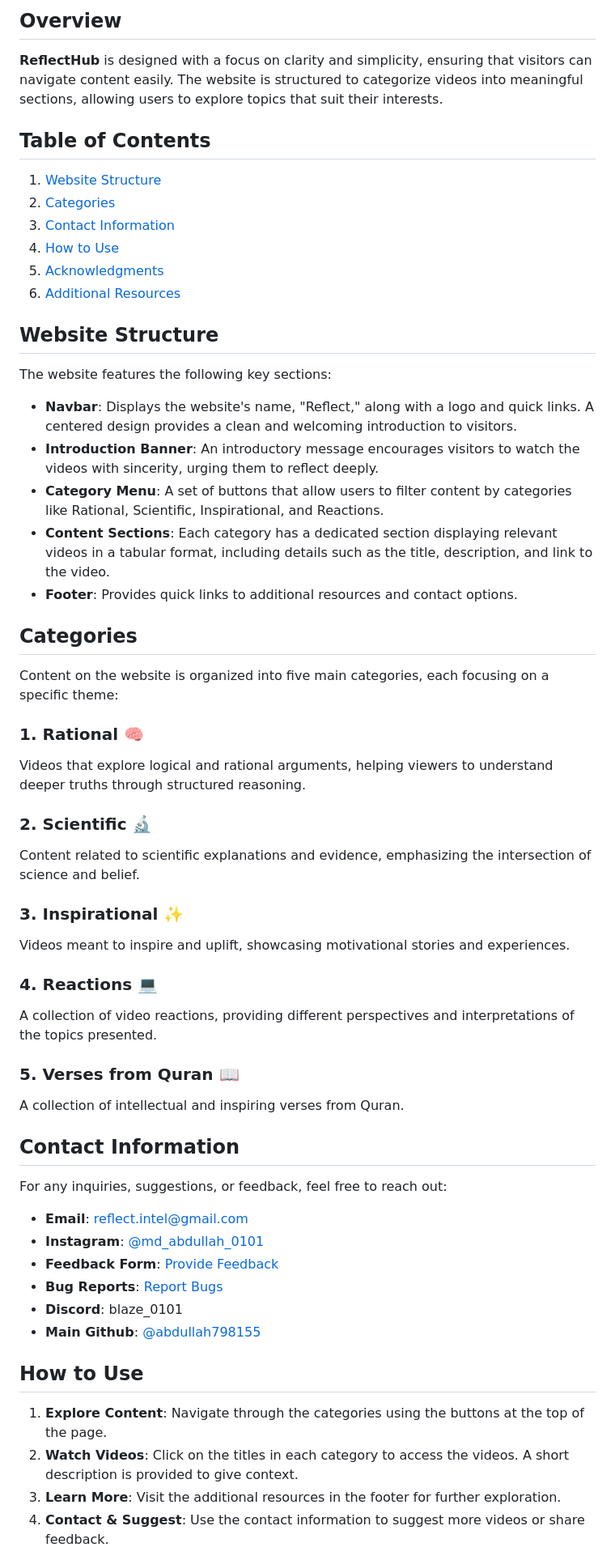
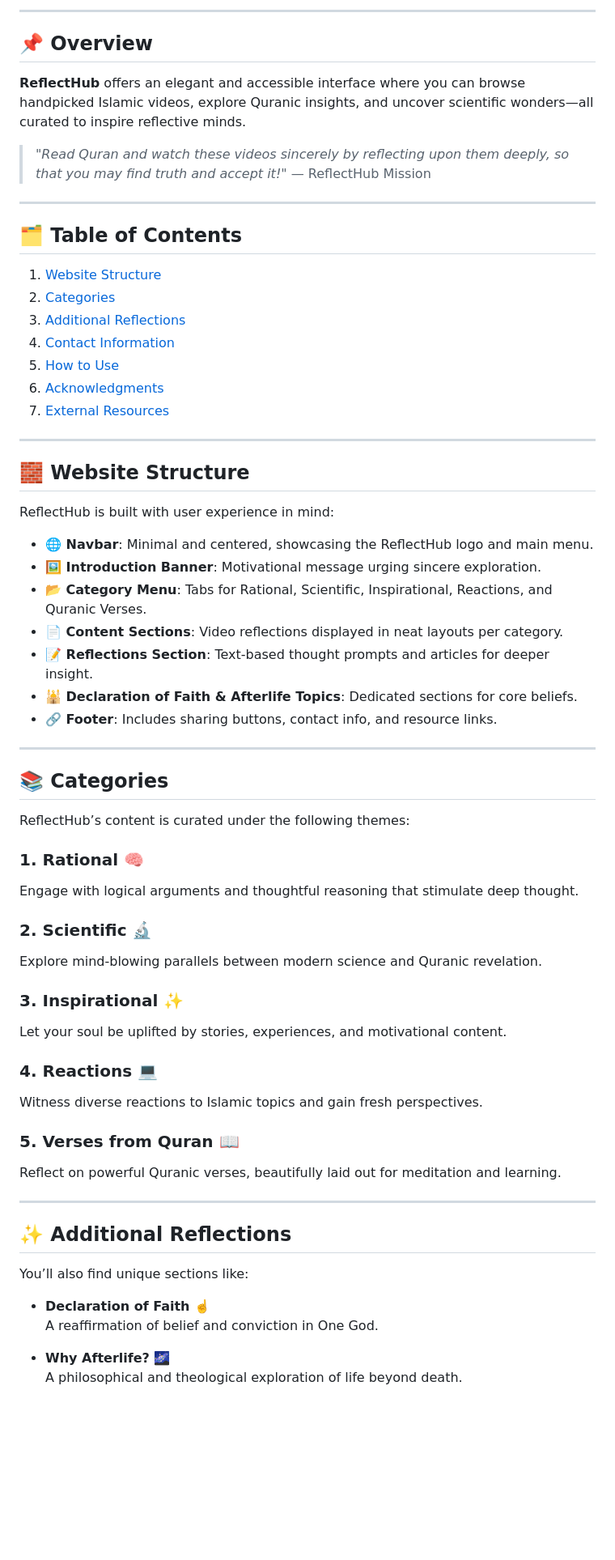
Before and after one commit to abdullah798155/reflecthub.github.io, a Markdown page: README.md, the part around the change printed below. Shown: that part at 81% size. Rendered like a GitHub page; blank space fills up the shorter version.

```diff
--- a/README.md
+++ b/README.md
@@ -10,62 +10,69 @@ Welcome to **ReflectHub**, a web platform dedicated to showcasing videos that en
 </p>
 
-## Overview
+---
 
-**ReflectHub** is designed with a focus on clarity and simplicity, ensuring that visitors can navigate content easily. The website is structured to categorize videos into meaningful sections, allowing users to explore topics that suit their interests.
+## 📌 Overview
 
-## Table of Contents
+**ReflectHub** offers an elegant and accessible interface where you can browse handpicked Islamic videos, explore Quranic insights, and uncover scientific wonders—all curated to inspire reflective minds.
+
+> *"Read Quran and watch these videos sincerely by reflecting upon them deeply, so that you may find truth and accept it!"* — ReflectHub Mission
+
+---
+
+## 🗂 Table of Contents
 
 1. [Website Structure](#website-structure)
 2. [Categories](#categories)
-3. [Contact Information](#contact-information)
-4. [How to Use](#how-to-use)
-5. [Acknowledgments](#acknowledgments)
-6. [Additional Resources](#additional-resources)
+3. [Additional Reflections](#additional-reflections)
+4. [Contact Information](#contact-information)
+5. [How to Use](#how-to-use)
+6. [Acknowledgments](#acknowledgments)
+7. [External Resources](#external-resources)
 
-## Website Structure
+---
 
-The website features the following key sections:
+## 🧱 Website Structure
 
-- **Navbar**: Displays the website's name, "Reflect," along with a logo and quick links. A centered design provides a clean and welcoming introduction to visitors.
-- **Introduction Banner**: An introductory message encourages visitors to watch the videos with sincerity, urging them to reflect deeply.
-- **Category Menu**: A set of buttons that allow users to filter content by categories like Rational, Scientific, Inspirational, and Reactions.
-- **Content Sections**: Each category has a dedicated section displaying relevant videos in a tabular format, including details such as the title, description, and link to the video.
-- **Footer**: Provides quick links to additional resources and contact options.
+ReflectHub is built with user experience in mind:
 
-## Categories
+- **🌐 Navbar**: Minimal and centered, showcasing the ReflectHub logo and main menu.
+- **🖼️ Introduction Banner**: Motivational message urging sincere exploration.
+- **📂 Category Menu**: Tabs for Rational, Scientific, Inspirational, Reactions, and Quranic Verses.
+- **📄 Content Sections**: Video reflections displayed in neat layouts per category.
+- **📝 Reflections Section**: Text-based thought prompts and articles for deeper insight.
+- **🕌 Declaration of Faith & Afterlife Topics**: Dedicated sections for core beliefs.
+- **🔗 Footer**: Includes sharing buttons, contact info, and resource links.
 
-Content on the website is organized into five main categories, each focusing on a specific theme:
+---
+
+## 📚 Categories
+
+ReflectHub’s content is curated under the following themes:
 
 ### 1. **Rational** 🧠
-   Videos that explore logical and rational arguments, helping viewers to understand deeper truths through structured reasoning.
+Engage with logical arguments and thoughtful reasoning that stimulate deep thought.
 
 ### 2. **Scientific** 🔬
-   Content related to scientific explanations and evidence, emphasizing the intersection of science and belief.
+Explore mind-blowing parallels between modern science and Quranic revelation.
 
 ### 3. **Inspirational** ✨
-   Videos meant to inspire and uplift, showcasing motivational stories and experiences.
+Let your soul be uplifted by stories, experiences, and motivational content.
 
 ### 4. **Reactions** 💻
-   A collection of video reactions, providing different perspectives and interpretations of the topics presented.
+Witness diverse reactions to Islamic topics and gain fresh perspectives.
 
 ### 5. **Verses from Quran** 📖
-   A collection of intellectual and inspiring verses from Quran.
+Reflect on powerful Quranic verses, beautifully laid out for meditation and learning.
 
-## Contact Information
+---
 
-For any inquiries, suggestions, or feedback, feel free to reach out:
+## ✨ Additional Reflections
 
-- **Email**: [reflect.intel@gmail.com](mailto:reflect.intel@gmail.com)
-- **Instagram**: [@md_abdullah_0101](https://www.instagram.com/md_abdullah_0101/)
-- **Feedback Form**: [Provide Feedback](https://forms.gle/Df9x2k9nbfRffjy59)
-- **Bug Reports**: [Report Bugs](https://forms.gle/Qs7LWWRrjH3M4vZV6)
-- **Discord**: blaze_0101
-- **Main Github**: [@abdullah798155](https://www.github.com/abdullah798155)
+You’ll also find unique sections like:
 
-## How to Use
+- **Declaration of Faith ☝️**
+  A reaffirmation of belief and conviction in One God.
 
-1. **Explore Content**: Navigate through the categories using the buttons at the top of the page.
-2. **Watch Videos**: Click on the titles in each category to access the videos. A short description is provided to give context.
-3. **Learn More**: Visit the additional resources in the footer for further exploration.
-4. **Contact & Suggest**: Use the contact information to suggest more videos or share feedback.
+- **Why Afterlife?** 🌌
+  A philosophical and theological exploration of life beyond death.
 
```
Also changed, not shown: other parts of README.md (+44 -11 lines).
